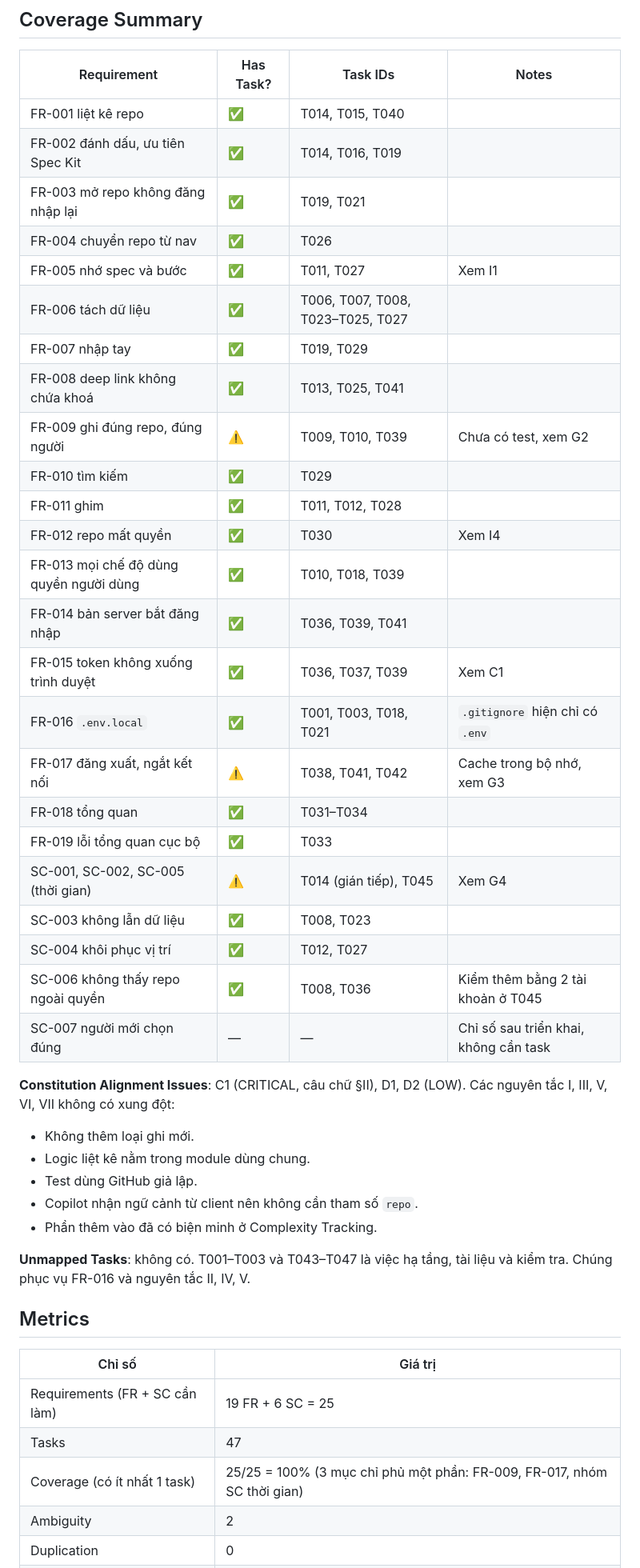
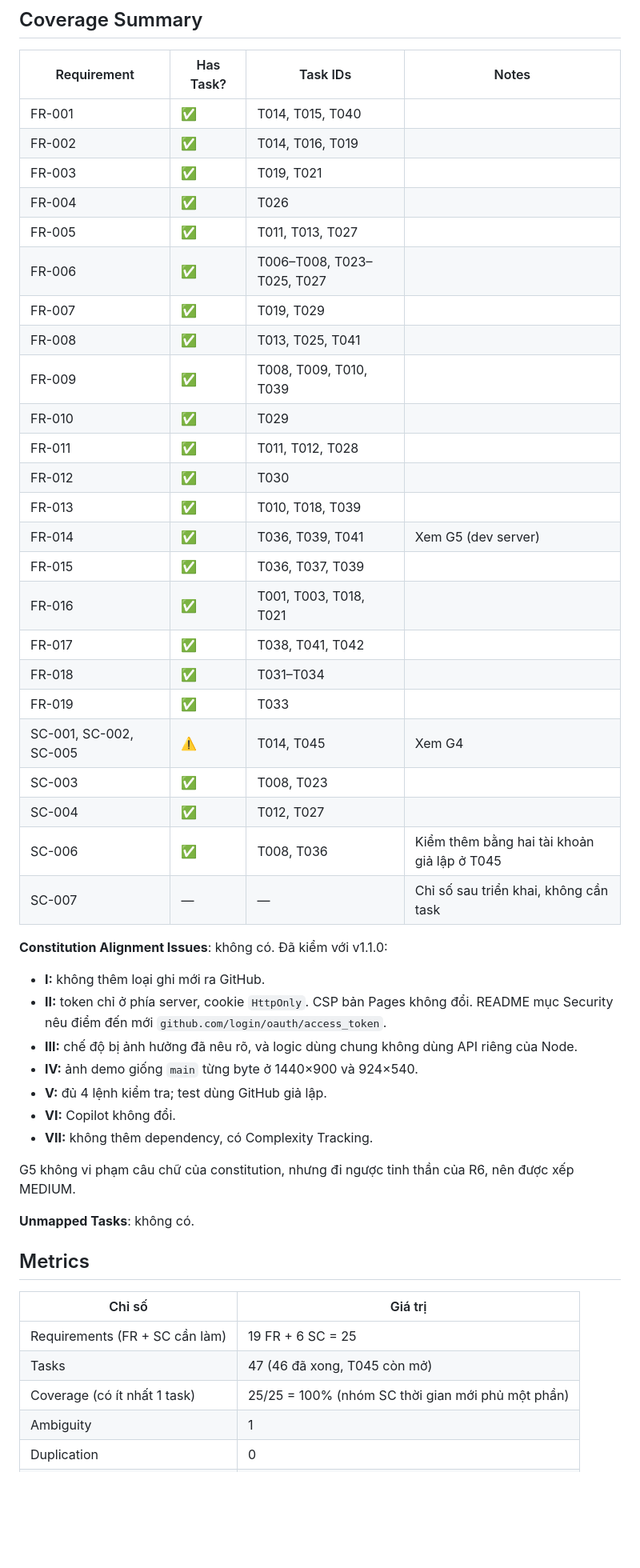
Before and after one commit to phungrk/speckit-ui, a Markdown page: specs/002-multi-repo-workspace/analysis.md, the part around one of its changes. Shown at 80% size. Drawn GitHub-style; blank space fills up the shorter version.

Commit message:
docs(002): re-run /speckit-analyze after implementation
Co-Authored-By: Claude Opus 5.5 <noreply@anthropic.com>
Claude-Session: https://claude.ai/code/session_01T1gMe8RTVBNBKUyQHuPFAf

```diff
--- a/specs/002-multi-repo-workspace/analysis.md
+++ b/specs/002-multi-repo-workspace/analysis.md
@@ -28,46 +39,51 @@ Báo cáo này chỉ đọc, không sửa spec, plan hay tasks. Theo quy trình
 
 | Requirement | Has Task? | Task IDs | Notes |
 |---|---|---|---|
-| FR-001 liệt kê repo | ✅ | T014, T015, T040 | |
-| FR-002 đánh dấu, ưu tiên Spec Kit | ✅ | T014, T016, T019 | |
-| FR-003 mở repo không đăng nhập lại | ✅ | T019, T021 | |
-| FR-004 chuyển repo từ nav | ✅ | T026 | |
-| FR-005 nhớ spec và bước | ✅ | T011, T027 | Xem I1 |
-| FR-006 tách dữ liệu | ✅ | T006, T007, T008, T023–T025, T027 | |
-| FR-007 nhập tay | ✅ | T019, T029 | |
-| FR-008 deep link không chứa khoá | ✅ | T013, T025, T041 | |
-| FR-009 ghi đúng repo, đúng người | ⚠️ | T009, T010, T039 | Chưa có test, xem G2 |
-| FR-010 tìm kiếm | ✅ | T029 | |
-| FR-011 ghim | ✅ | T011, T012, T028 | |
-| FR-012 repo mất quyền | ✅ | T030 | Xem I4 |
-| FR-013 mọi chế độ dùng quyền người dùng | ✅ | T010, T018, T039 | |
-| FR-014 bản server bắt đăng nhập | ✅ | T036, T039, T041 | |
-| FR-015 token không xuống trình duyệt | ✅ | T036, T037, T039 | Xem C1 |
-| FR-016 `.env.local` | ✅ | T001, T003, T018, T021 | `.gitignore` hiện chỉ có `.env` |
-| FR-017 đăng xuất, ngắt kết nối | ⚠️ | T038, T041, T042 | Cache trong bộ nhớ, xem G3 |
-| FR-018 tổng quan | ✅ | T031–T034 | |
-| FR-019 lỗi tổng quan cục bộ | ✅ | T033 | |
-| SC-001, SC-002, SC-005 (thời gian) | ⚠️ | T014 (gián tiếp), T045 | Xem G4 |
-| SC-003 không lẫn dữ liệu | ✅ | T008, T023 | |
-| SC-004 khôi phục vị trí | ✅ | T012, T027 | |
-| SC-006 không thấy repo ngoài quyền | ✅ | T008, T036 | Kiểm thêm bằng 2 tài khoản ở T045 |
-| SC-007 người mới chọn đúng | — | — | Chỉ số sau triển khai, không cần task |
+| FR-001 | ✅ | T014, T015, T040 | |
+| FR-002 | ✅ | T014, T016, T019 | |
+| FR-003 | ✅ | T019, T021 | |
+| FR-004 | ✅ | T026 | |
+| FR-005 | ✅ | T011, T013, T027 | |
+| FR-006 | ✅ | T006–T008, T023–T025, T027 | |
+| FR-007 | ✅ | T019, T029 | |
+| FR-008 | ✅ | T013, T025, T041 | |
+| FR-009 | ✅ | T008, T009, T010, T039 | |
+| FR-010 | ✅ | T029 | |
+| FR-011 | ✅ | T011, T012, T028 | |
+| FR-012 | ✅ | T030 | |
+| FR-013 | ✅ | T010, T018, T039 | |
+| FR-014 | ✅ | T036, T039, T041 | Xem G5 (dev server) |
+| FR-015 | ✅ | T036, T037, T039 | |
+| FR-016 | ✅ | T001, T003, T018, T021 | |
+| FR-017 | ✅ | T038, T041, T042 | |
+| FR-018 | ✅ | T031–T034 | |
+| FR-019 | ✅ | T033 | |
+| SC-001, SC-002, SC-005 | ⚠️ | T014, T045 | Xem G4 |
+| SC-003 | ✅ | T008, T023 | |
+| SC-004 | ✅ | T012, T027 | |
+| SC-006 | ✅ | T008, T036 | Kiểm thêm bằng hai tài khoản giả lập ở T045 |
+| SC-007 | — | — | Chỉ số sau triển khai, không cần task |
 
-**Constitution Alignment Issues**: C1 (CRITICAL, câu chữ §II), D1, D2 (LOW). Các nguyên tắc I, III, V, VI, VII không có xung đột:
-- Không thêm loại ghi mới.
-- Logic liệt kê nằm trong module dùng chung.
-- Test dùng GitHub giả lập.
-- Copilot nhận ngữ cảnh từ client nên không cần tham số `repo`.
-- Phần thêm vào đã có biện minh ở Complexity Tracking.
+**Constitution Alignment Issues**: không có. Đã kiểm với v1.1.0:
 
-**Unmapped Tasks**: không có. T001–T003 và T043–T047 là việc hạ tầng, tài liệu và kiểm tra. Chúng phục vụ FR-016 và nguyên tắc II, IV, V.
+- **I:** không thêm loại ghi mới ra GitHub.
+- **II:** token chỉ ở phía server, cookie `HttpOnly`. CSP bản Pages không đổi. README mục Security nêu điểm đến mới `github.com/login/oauth/access_token`.
+- **III:** chế độ bị ảnh hưởng đã nêu rõ, và logic dùng chung không dùng API riêng của Node.
+- **IV:** ảnh demo giống `main` từng byte ở 1440×900 và 924×540.
+- **V:** đủ 4 lệnh kiểm tra; test dùng GitHub giả lập.
+- **VI:** Copilot không đổi.
+- **VII:** không thêm dependency, có Complexity Tracking.
+
+G5 không vi phạm câu chữ của constitution, nhưng đi ngược tinh thần của R6, nên được xếp MEDIUM.
+
+**Unmapped Tasks**: không có.
 
 ## Metrics
 
 | Chỉ số | Giá trị |
 |---|---|
 | Requirements (FR + SC cần làm) | 19 FR + 6 SC = 25 |
-| Tasks | 47 |
-| Coverage (có ít nhất 1 task) | 25/25 = 100% (3 mục chỉ phủ một phần: FR-009, FR-017, nhóm SC thời gian) |
-| Ambiguity | 2 |
+| Tasks | 47 (46 đã xong, T045 còn mở) |
+| Coverage (có ít nhất 1 task) | 25/25 = 100% (nhóm SC thời gian mới phủ một phần) |
+| Ambiguity | 1 |
 | Duplication | 0 |
```
Also changed, not shown: other parts of specs/002-multi-repo-workspace/analysis.md (+34 -23 lines).
